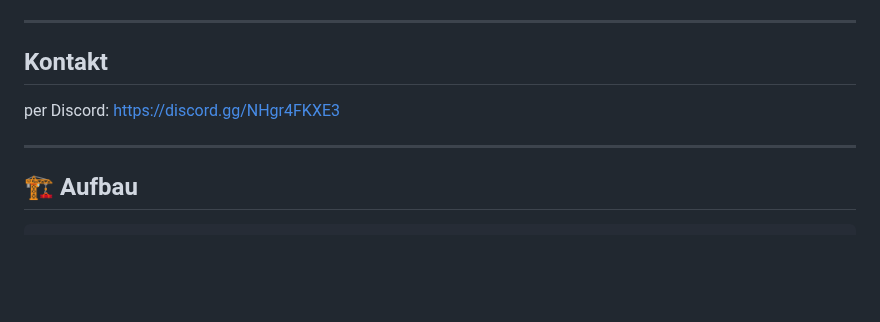
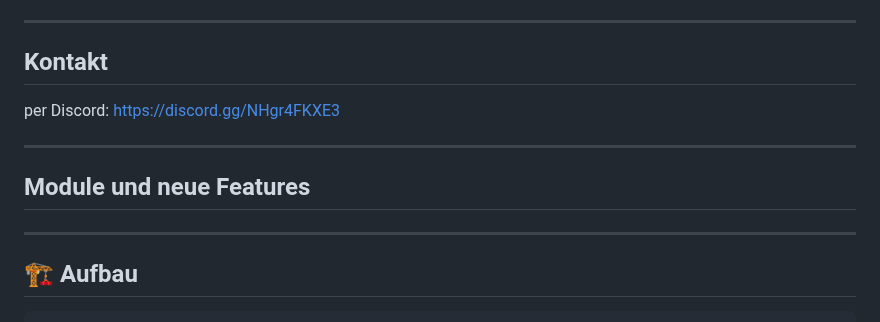
Before and after one commit to Lukas1120987/Schul-System, a Markdown page: README.md, the part around the change. Rendered like a GitHub page; blank space fills up the shorter version.

````diff
--- a/README.md
+++ b/README.md
@@ -76,6 +76,11 @@ per Discord: https://discord.gg/NHgr4FKXE3
 
 ---
 
+## Module und neue Features
+
+
+---
+
 ## 🏗️ Aufbau
 
 ```plaintext
````
